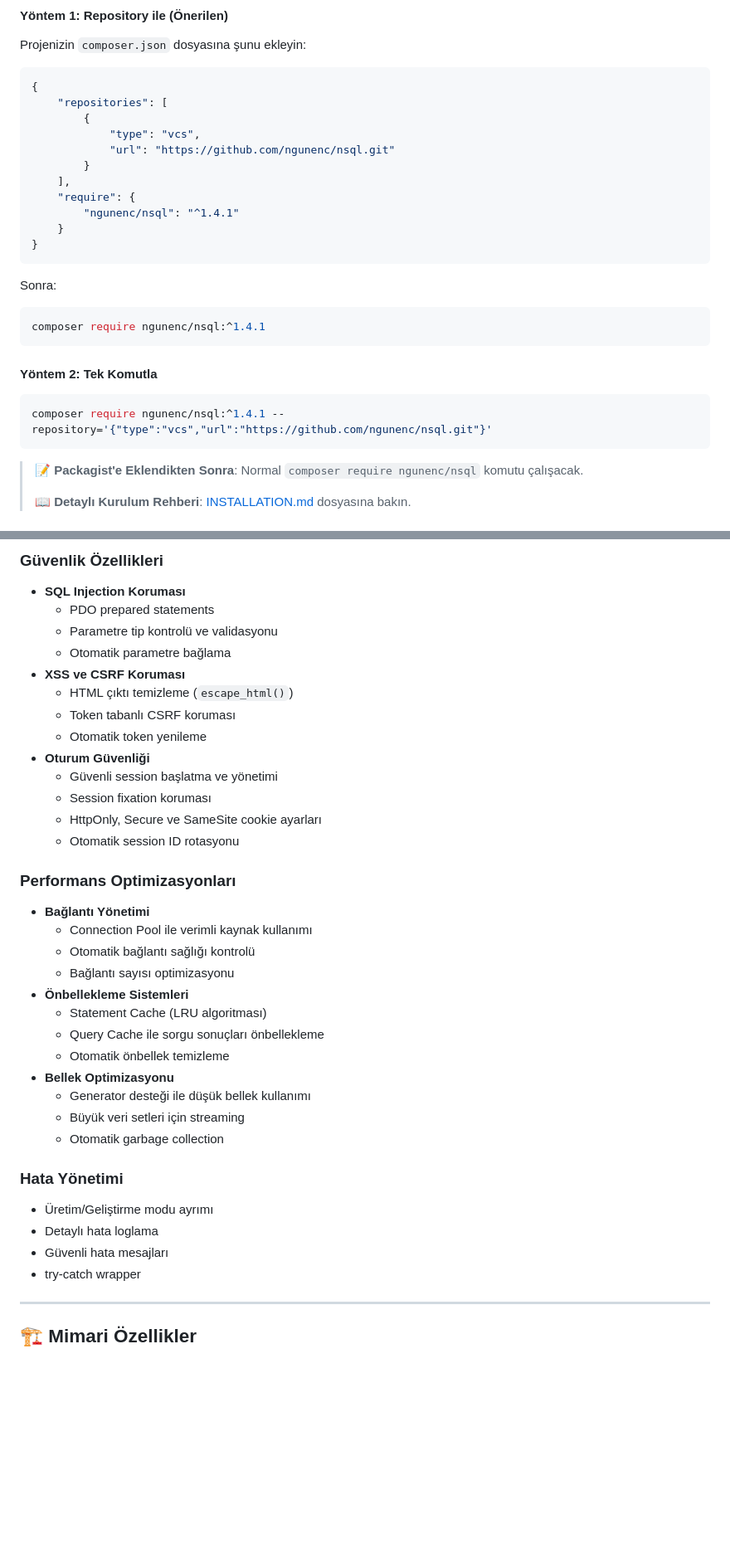
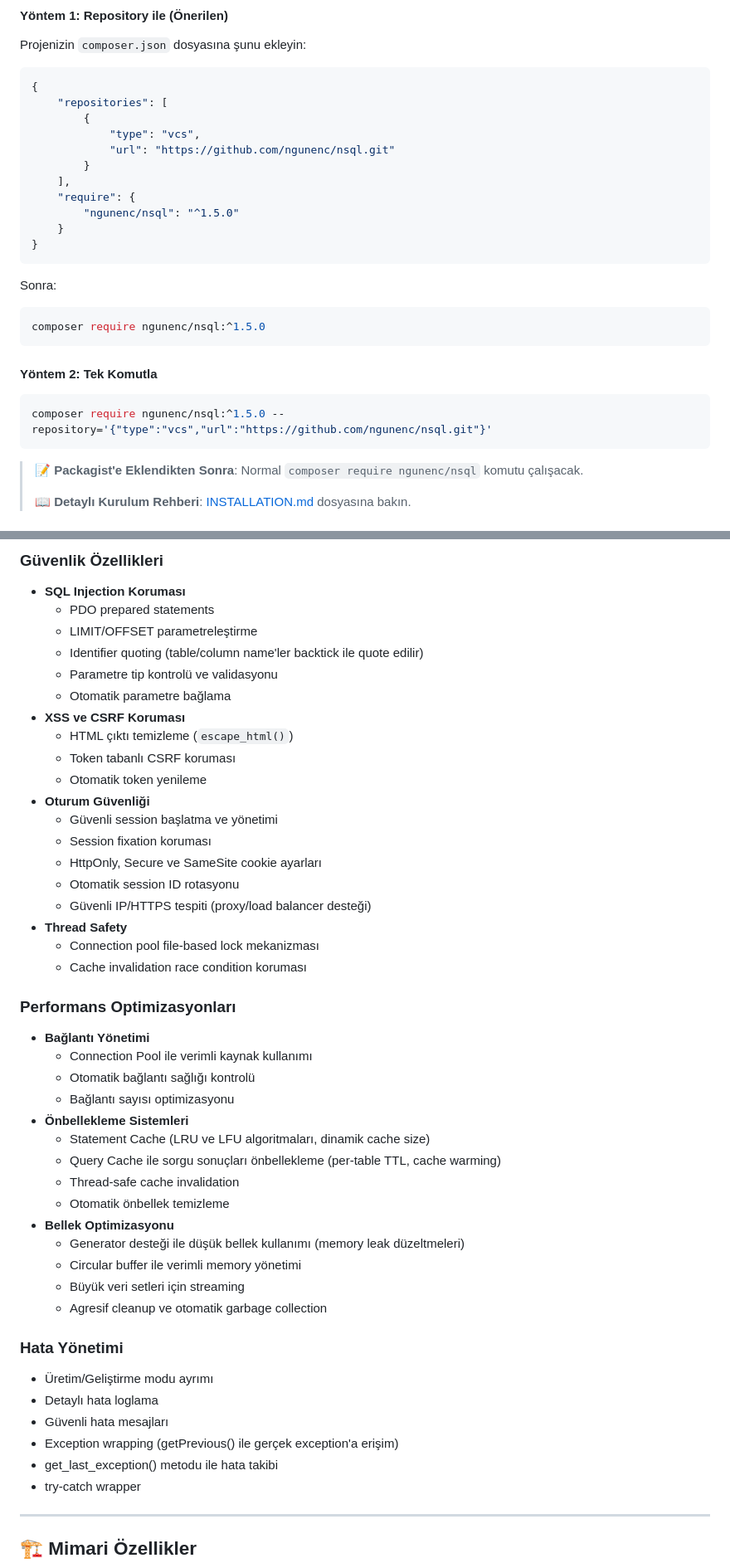
Before and after one commit to ngunenc/nsql, a Markdown page: README.md, 2 parts joined by grey strips. Shown at 83% size. Rendered like a GitHub page; blank space fills up the shorter version.

````diff
--- a/README.md
+++ b/README.md
@@ -64,20 +67,20 @@ Projenizin `composer.json` dosyasına şunu ekleyin:
         }
     ],
     "require": {
-        "ngunenc/nsql": "^1.4.1"
+        "ngunenc/nsql": "^1.5.0"
     }
 }
 ```
 
 Sonra:
 ```bash
-composer require ngunenc/nsql:^1.4.1
+composer require ngunenc/nsql:^1.5.0
 ```
 
 #### Yöntem 2: Tek Komutla
 
 ```bash
-composer require ngunenc/nsql:^1.4.1 --repository='{"type":"vcs","url":"https://github.com/ngunenc/nsql.git"}'
+composer require ngunenc/nsql:^1.5.0 --repository='{"type":"vcs","url":"https://github.com/ngunenc/nsql.git"}'
 ```
 
 > 📝 **Packagist'e Eklendikten Sonra**: Normal `composer require ngunenc/nsql` komutu çalışacak.
@@ -871,6 +875,8 @@ $db->delete("DELETE FROM users WHERE id = :id", [
 ### Güvenlik Özellikleri
 - **SQL Injection Koruması**
   - PDO prepared statements
+  - LIMIT/OFFSET parametreleştirme
+  - Identifier quoting (table/column name'ler backtick ile quote edilir)
   - Parametre tip kontrolü ve validasyonu
   - Otomatik parametre bağlama
 - **XSS ve CSRF Koruması**
@@ -882,6 +888,10 @@ $db->delete("DELETE FROM users WHERE id = :id", [
   - Session fixation koruması
   - HttpOnly, Secure ve SameSite cookie ayarları
   - Otomatik session ID rotasyonu
+  - Güvenli IP/HTTPS tespiti (proxy/load balancer desteği)
+- **Thread Safety**
+  - Connection pool file-based lock mekanizması
+  - Cache invalidation race condition koruması
 
 ### Performans Optimizasyonları
 - **Bağlantı Yönetimi**
@@ -889,18 +899,22 @@ $db->delete("DELETE FROM users WHERE id = :id", [
   - Otomatik bağlantı sağlığı kontrolü
   - Bağlantı sayısı optimizasyonu
 - **Önbellekleme Sistemleri**
-  - Statement Cache (LRU algoritması)
-  - Query Cache ile sorgu sonuçları önbellekleme
+  - Statement Cache (LRU ve LFU algoritmaları, dinamik cache size)
+  - Query Cache ile sorgu sonuçları önbellekleme (per-table TTL, cache warming)
+  - Thread-safe cache invalidation
   - Otomatik önbellek temizleme
 - **Bellek Optimizasyonu**
-  - Generator desteği ile düşük bellek kullanımı
+  - Generator desteği ile düşük bellek kullanımı (memory leak düzeltmeleri)
+  - Circular buffer ile verimli memory yönetimi
   - Büyük veri setleri için streaming
-  - Otomatik garbage collection
+  - Agresif cleanup ve otomatik garbage collection
 
 ### Hata Yönetimi
 - Üretim/Geliştirme modu ayrımı
 - Detaylı hata loglama
 - Güvenli hata mesajları
+- Exception wrapping (getPrevious() ile gerçek exception'a erişim)
+- get_last_exception() metodu ile hata takibi
 - try-catch wrapper
 
 ---
````
Also changed, not shown: other parts of README.md (+35 -12 lines).
